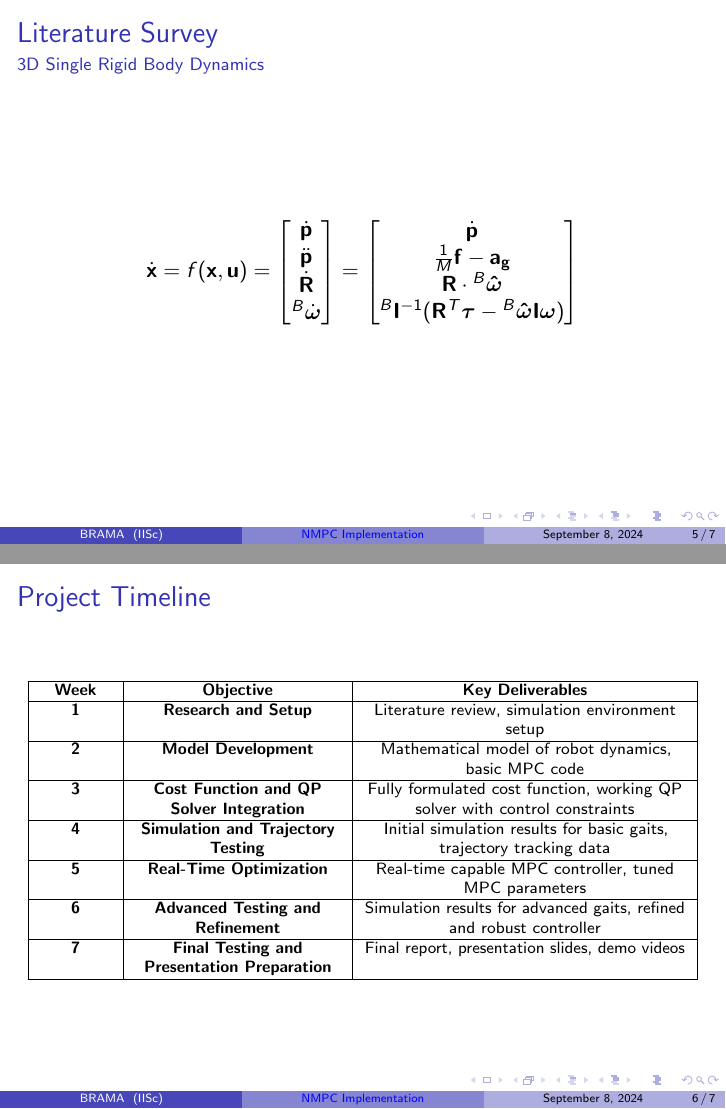
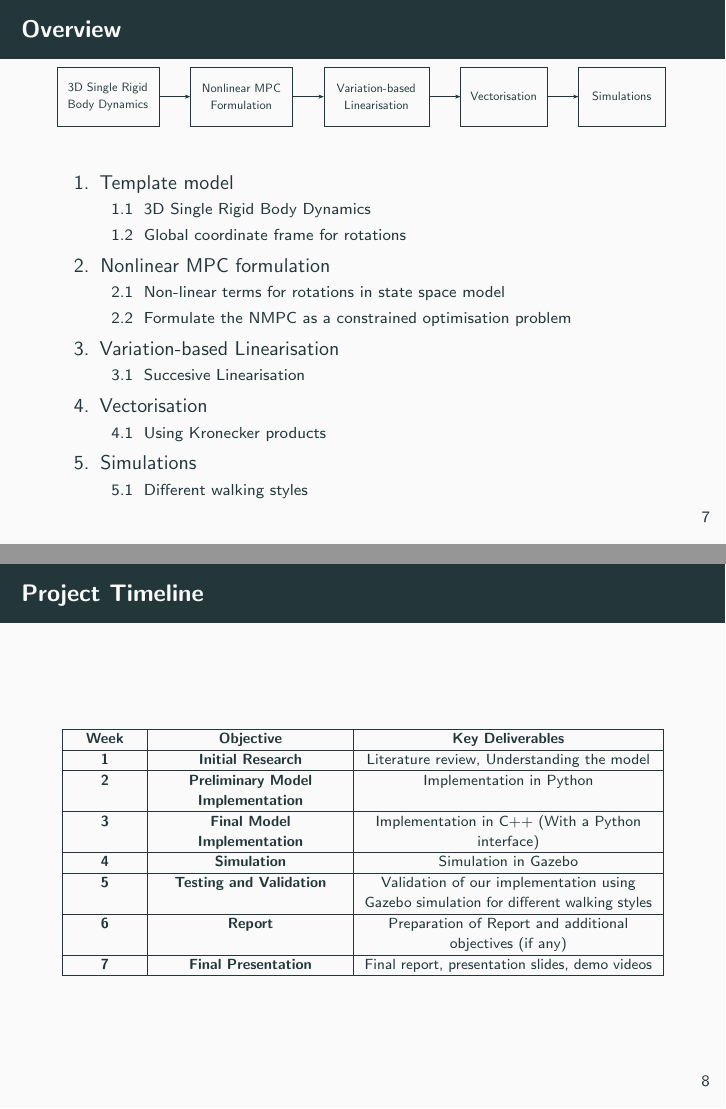
Before and after one commit to AshrithSagar/FoR-Presentation-1, LaTeX slides (main.tex, which reads overview.tex, timeline.tex): pages 5 and 6 of 7 before the commit and pages 7 and 8 of 9 after it, joined at a grey line. Compiled offline with pdfLaTeX.

Commit message:
Updates from Overleaf

```diff
--- a/main.tex
+++ b/main.tex
@@ -36,3 +121,31 @@
+\begin{frame}{Overview}
+    \input{overview.tex}
+
+    \setlength{\itemsep}{1em}
+    \setlength{\parskip}{2pt}
+    \begin{enumerate}\small
+        \item Template model
+            \begin{enumerate}\scriptsize
+                \item 3D Single Rigid Body Dynamics
+                \item Global coordinate frame for rotations
+            \end{enumerate}
+        \item Nonlinear MPC formulation
+            \begin{enumerate}\scriptsize
+                \item Non-linear terms for rotations in state space model
+                \item Formulate the NMPC as a constrained optimisation problem
+            \end{enumerate}
+        \item Variation-based Linearisation
+            \begin{enumerate}\scriptsize
+                \item Succesive Linearisation
+            \end{enumerate}
+        \item Vectorisation
+            \begin{enumerate}\scriptsize
+                \item Using Kronecker products
+            \end{enumerate}
+        \item Simulations
+            \begin{enumerate}\scriptsize
+                \item Different walking styles
+            \end{enumerate}
     \end{enumerate}
 
 \end{frame}
@@ -41,52 +153,12 @@
 
+\begin{frame}{Project Timeline}
+    \input{timeline.tex}
 \end{frame}
 
-\begin{frame}{Literature Survey}{3D Single Rigid Body Dynamics}
-    \[
-        \dot{\mathbf{x}} = f(\mathbf{x}, \mathbf{u})
-        = \begin{bmatrix}
-            \dot{\mathbf{p}}                \\
-            \ddot{\mathbf{p}}               \\
-            \dot{\mathbf{R}}                \\
-            {}^{B}\dot{\boldsymbol{\omega}} \\
-        \end{bmatrix}
-        = \begin{bmatrix}
-            \dot{\mathbf{p}}                                                                                                     \\
-            \frac{1}{M}\mathbf{f} - \mathbf{a_g}                                                                                 \\
-            \mathbf{R} \cdot {}^{B}\boldsymbol{\hat{\omega}}                                                                     \\
-            {}^{B}\mathbf{I}^{-1}(\mathbf{R}^T\boldsymbol{\tau} -  {}^{B}\boldsymbol{\hat{\omega}}\mathbf{I}\boldsymbol{\omega}) \\
-        \end{bmatrix}
-    \]
-\end{frame}
-
-\begin{frame}{Project Timeline}
-    \scriptsize
-    \centering
-    \resizebox{\textwidth}{!}{
-        \begin{tabular}{|>{\centering\arraybackslash}p{1.2cm}|>{\centering\arraybackslash}p{3.5cm}|>{\centering\arraybackslash}p{5.5cm}|}
-            \hline
-            \textbf{Week} & \textbf{Objective}                                  & \textbf{Key Deliverables}                                                  \\
-            \hline
-            \textbf{1}    & \textbf{Research and Setup}                         & Literature review, simulation environment setup                            \\
-            \hline
-            \textbf{2}    & \textbf{Model Development}                          & Mathematical model of robot dynamics, basic MPC code                       \\
-            \hline
-            \textbf{3}    & \textbf{Cost Function and QP Solver Integration}    & Fully formulated cost function, working QP solver with control constraints \\
-            \hline
-            \textbf{4}    & \textbf{Simulation and Trajectory Testing}          & Initial simulation results for basic gaits, trajectory tracking data       \\
-            \hline
-            \textbf{5}    & \textbf{Real-Time Optimization}                     & Real-time capable MPC controller, tuned MPC parameters                     \\
-            \hline
-            \textbf{6}    & \textbf{Advanced Testing and Refinement}            & Simulation results for advanced gaits, refined and robust controller       \\
-            \hline
-            \textbf{7}    & \textbf{Final Testing and Presentation Preparation} & Final report, presentation slides, demo videos                             \\
-            \hline
-        \end{tabular}
-    }
-\end{frame}
 
 \begin{frame}
     \LARGE{Thank You!}
 \end{frame}
 
+
 \end{document}
--- /dev/null
+++ b/overview.tex
@@ -0,0 +1,25 @@
+\resizebox{\textwidth}{!}{%
+    \begin{tikzpicture}[FlowChart]
+        \node [process, text width=3cm] {
+            3D Single Rigid Body Dynamics
+        };
+        \node [process, text width=3cm] {
+            Nonlinear MPC Formulation
+        };
+        \node [process, text width=3.1cm] {
+            Variation-based Linearisation
+        };
+        \node [process, text width=2.5cm] {
+            Vectorisation
+        };
+        \node [process, text width=2.5cm] {
+            Simulations
+        };
+
+        \draw [arrows=-Stealth]
+        (A-1) edge (A-2)
+        (A-2) edge (A-3)
+        (A-3) edge (A-4)
+        (A-4) edge (A-5);
+    \end{tikzpicture}
+}
--- /dev/null
+++ b/timeline.tex
@@ -0,0 +1,25 @@
+\scriptsize
+\centering
+\begin{table}[ht]
+    \resizebox{\textwidth}{!}{
+        \begin{tabular}{|>{\centering\arraybackslash}p{1.2cm}|>{\centering\arraybackslash}p{3.5cm}|>{\centering\arraybackslash}p{5.5cm}|}
+            \hline
+            \textbf{Week} & \textbf{Objective}                                  & \textbf{Key Deliverables}                                                  \\
+            \hline
+            \textbf{1}    & \textbf{Initial Research}& Literature review,  Understanding the model\\
+            \hline
+            \textbf{2}    & \textbf{Preliminary Model Implementation}& Implementation in Python \\
+            \hline
+            \textbf{3}    & \textbf{Final Model Implementation}& Implementation in C++ (With a Python interface)\\
+            \hline
+            \textbf{4}    & \textbf{Simulation}& Simulation in Gazebo\\
+            \hline
+            \textbf{5}    & \textbf{Testing and Validation}& Validation of our implementation using Gazebo simulation for different walking styles\\
+            \hline
+            \textbf{6}    & \textbf{Report}& Preparation of Report and additional objectives (if any)\\
+            \hline
+            \textbf{7}    & \textbf{Final Presentation}& Final report, presentation slides, demo videos                             \\
+            \hline
+        \end{tabular}
+    }
+\end{table}
```
Also changed, not shown: titlepage.tex (+5 -7 lines), main.tex (110 more changed lines).
